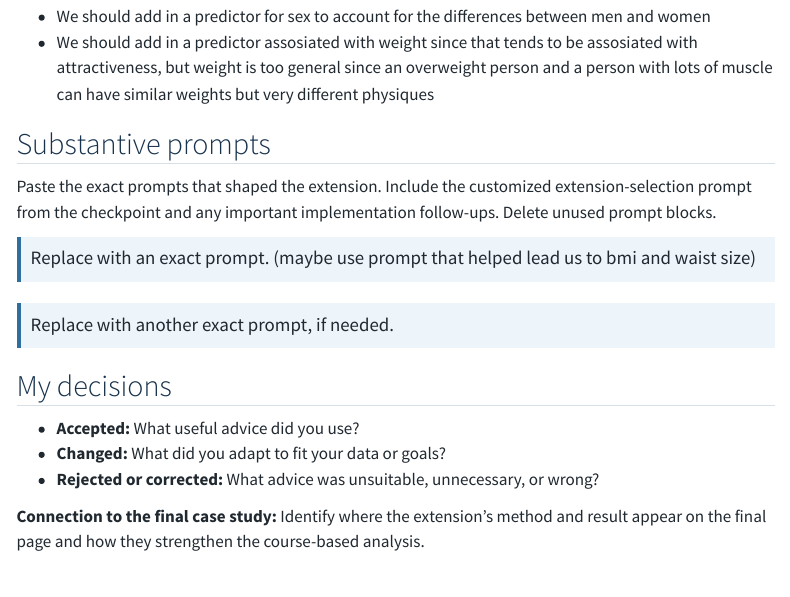
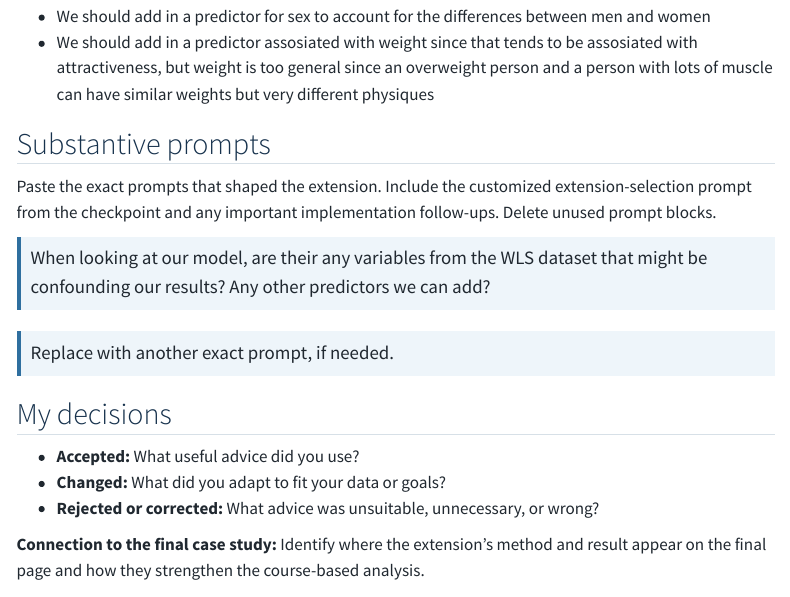
Before and after one commit to turleyh1/Price-of-a-Pretty-Face, a Quarto document (portfolio/ai-use.qmd): the page in a window 1100 px wide, from 510 px down. Rendered offline with R 4.5, knitr and Pandoc in place of Quarto, with nearby package versions; menus at the side of the page are left out.

Commit message:
worked on ai stuff

```diff
--- a/portfolio/ai-use.qmd
+++ b/portfolio/ai-use.qmd
@@ -30,7 +30,7 @@ According to the scatter plots, there doesn't appear to be a linear relationship
 
 Paste the exact prompts that shaped the extension. Include the customized extension-selection prompt from the checkpoint and any important implementation follow-ups. Delete unused prompt blocks.
 
-> Replace with an exact prompt. (maybe use prompt that helped lead us to bmi and waist size)
+> When looking at our model, are their any variables from the WLS dataset that might be confounding our results? Any other predictors we can add?
 
 > Replace with another exact prompt, if needed.
 
```
